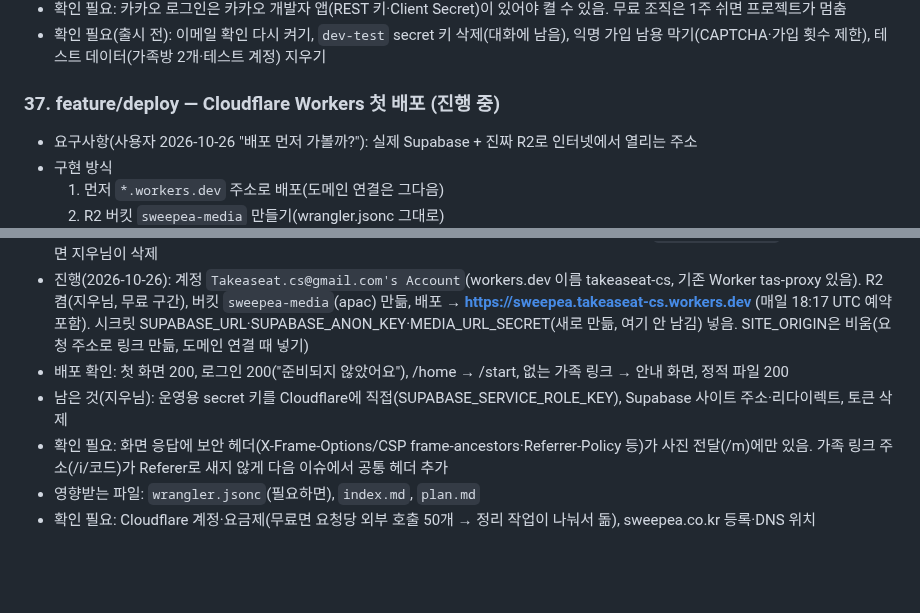
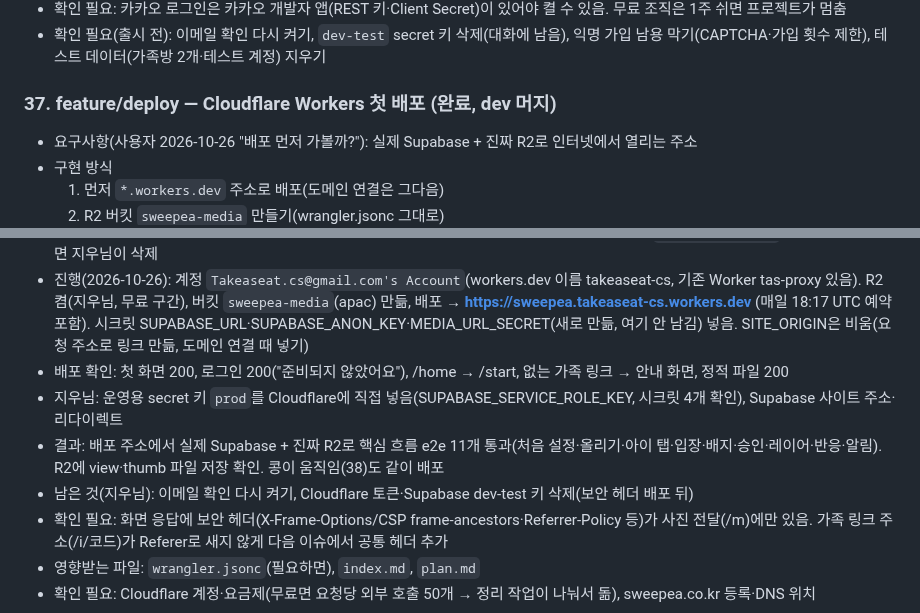
Before and after one commit to mjkang0987/sweepea, a Markdown page: plan.md, 2 parts joined by grey strips. GitHub-like rendering; blank space fills up the shorter version.

Commit message:
chore: 첫 배포 결과를 계획에 반영
Co-Authored-By: Claude Opus 5.5 <noreply@anthropic.com>
Claude-Session: https://claude.ai/code/session_01PGCKZQpn2dMJA8VgSfE9ov

```diff
--- a/plan.md
+++ b/plan.md
@@ -534,7 +534,7 @@
 - 확인 필요: 카카오 로그인은 카카오 개발자 앱(REST 키·Client Secret)이 있어야 켤 수 있음. 무료 조직은 1주 쉬면 프로젝트가 멈춤
 - 확인 필요(출시 전): 이메일 확인 다시 켜기, `dev-test` secret 키 삭제(대화에 남음), 익명 가입 남용 막기(CAPTCHA·가입 횟수 제한), 테스트 데이터(가족방 2개·테스트 계정) 지우기
 
-### 37. feature/deploy — Cloudflare Workers 첫 배포 (진행 중)
+### 37. feature/deploy — Cloudflare Workers 첫 배포 (완료, dev 머지)
 
 - 요구사항(사용자 2026-10-26 "배포 먼저 가볼까?"): 실제 Supabase + 진짜 R2로 인터넷에서 열리는 주소
 - 구현 방식
@@ -547,7 +547,9 @@
 - 배포 방법: 지우님이 Cloudflare API 토큰(Workers 스크립트·R2 편집 권한)을 만들어 주면 여기서 `wrangler deploy`. 토큰은 배포 끝나면 지우님이 삭제
 - 진행(2026-10-26): 계정 `Takeaseat.cs@gmail.com's Account`(workers.dev 이름 takeaseat-cs, 기존 Worker tas-proxy 있음). R2 켬(지우님, 무료 구간), 버킷 `sweepea-media`(apac) 만듦, 배포 → **https://sweepea.takeaseat-cs.workers.dev** (매일 18:17 UTC 예약 포함). 시크릿 SUPABASE_URL·SUPABASE_ANON_KEY·MEDIA_URL_SECRET(새로 만듦, 여기 안 남김) 넣음. SITE_ORIGIN은 비움(요청 주소로 링크 만듦, 도메인 연결 때 넣기)
 - 배포 확인: 첫 화면 200, 로그인 200("준비되지 않았어요"), /home → /start, 없는 가족 링크 → 안내 화면, 정적 파일 200
-- 남은 것(지우님): 운영용 secret 키를 Cloudflare에 직접(SUPABASE_SERVICE_ROLE_KEY), Supabase 사이트 주소·리다이렉트, 토큰 삭제
+- 지우님: 운영용 secret 키 `prod`를 Cloudflare에 직접 넣음(SUPABASE_SERVICE_ROLE_KEY, 시크릿 4개 확인), Supabase 사이트 주소·리다이렉트
+- 결과: 배포 주소에서 실제 Supabase + 진짜 R2로 핵심 흐름 e2e 11개 통과(처음 설정·올리기·아이 탭·입장·배지·승인·레이어·반응·알림). R2에 view·thumb 파일 저장 확인. 콩이 움직임(38)도 같이 배포
+- 남은 것(지우님): 이메일 확인 다시 켜기, Cloudflare 토큰·Supabase dev-test 키 삭제(보안 헤더 배포 뒤)
 - 확인 필요: 화면 응답에 보안 헤더(X-Frame-Options/CSP frame-ancestors·Referrer-Policy 등)가 사진 전달(/m)에만 있음. 가족 링크 주소(/i/코드)가 Referer로 새지 않게 다음 이슈에서 공통 헤더 추가
 - 영향받는 파일: `wrangler.jsonc`(필요하면), `index.md`, `plan.md`
 - 확인 필요: Cloudflare 계정·요금제(무료면 요청당 외부 호출 50개 → 정리 작업이 나눠서 돎), sweepea.co.kr 등록·DNS 위치
```
